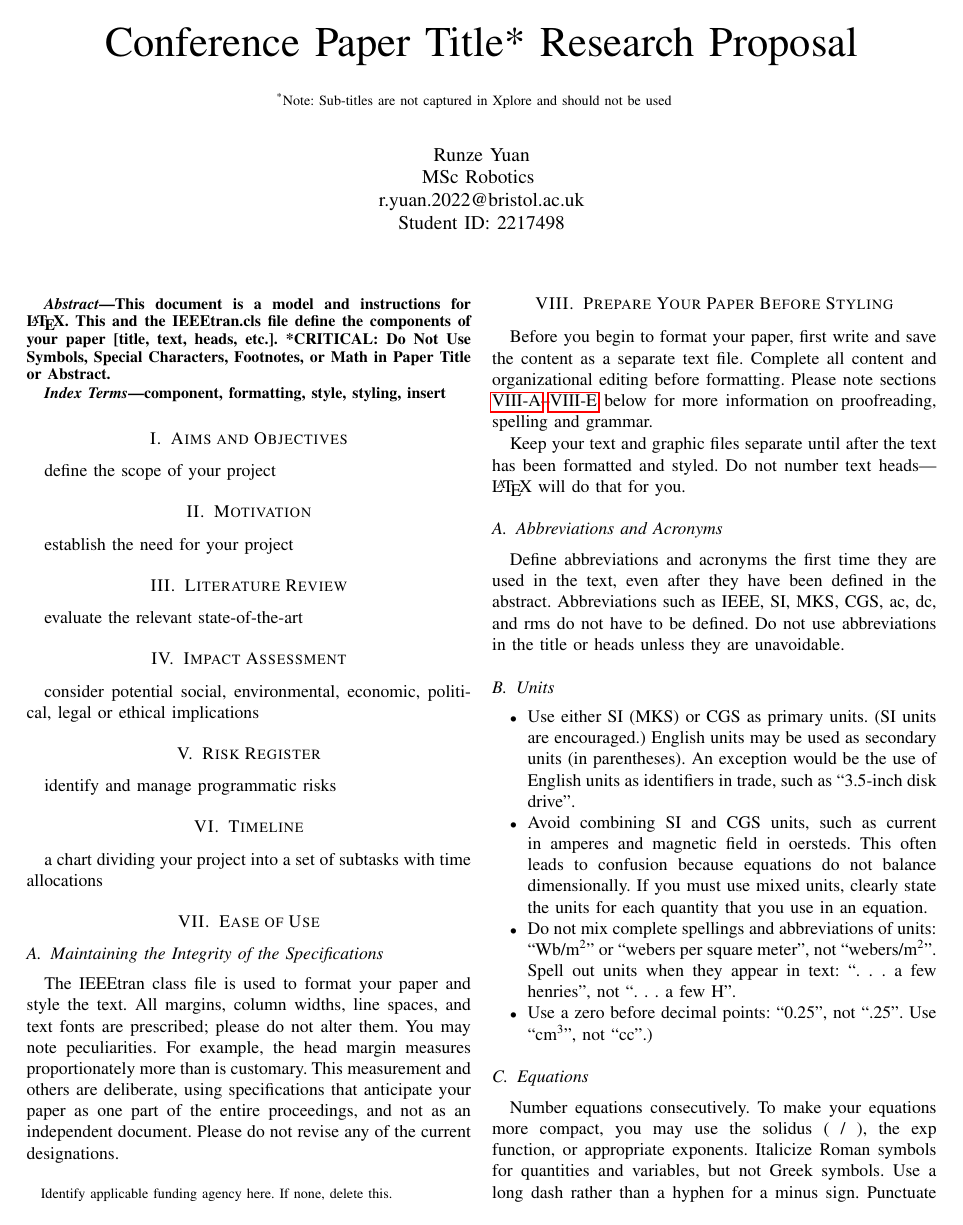
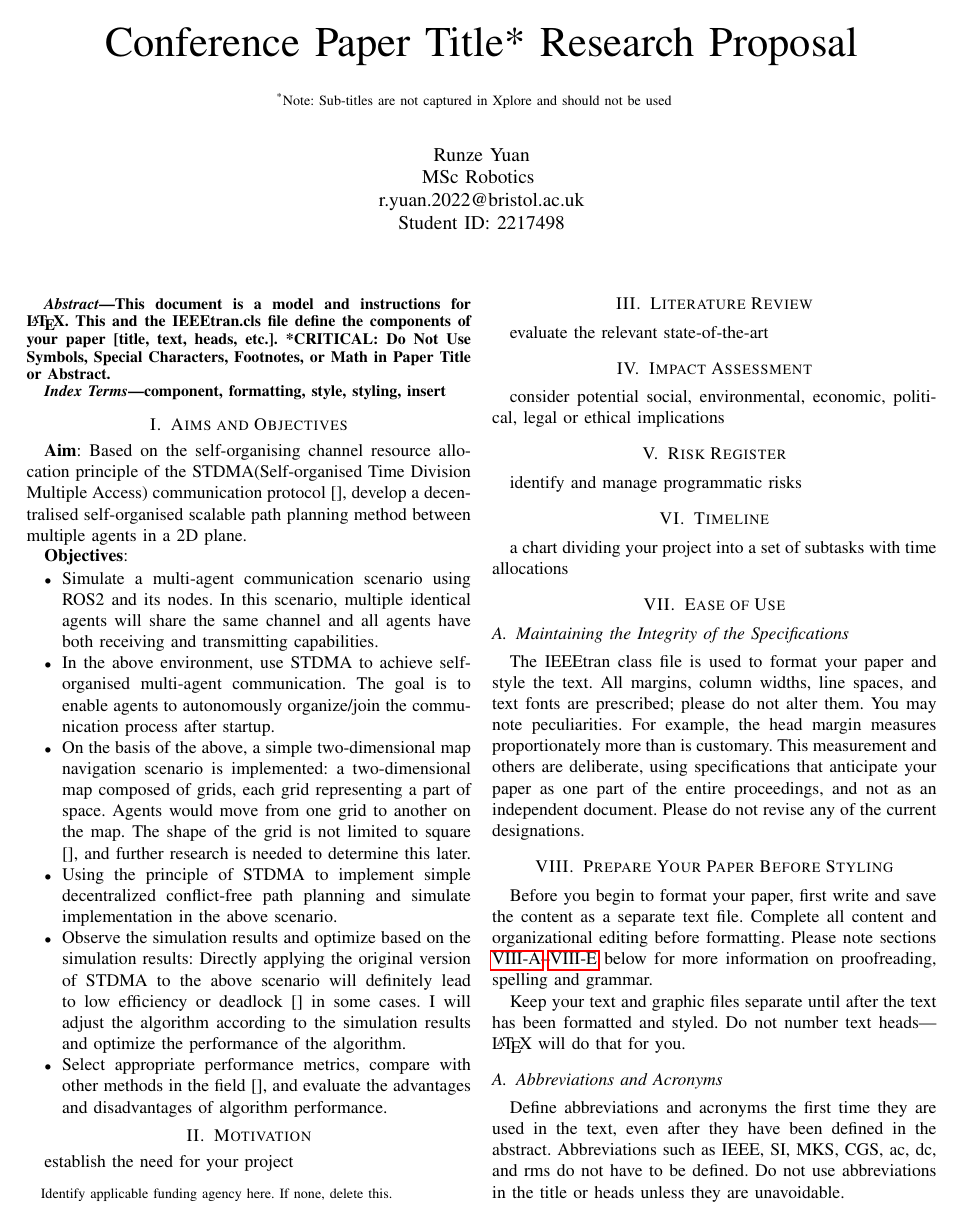
Before and after one commit to Vehshanaan/RRTM-Research-Proposal, a LaTeX paper (conference_101719.tex): page 1 of 3. Compiled offline with pdfLaTeX; a missing font is replaced by an installed copy or a similar font; a LaTeX package or settings file that is missing is left out.

Commit message:
Aim & Objectives 初版

```diff
--- a/conference_101719.tex
+++ b/conference_101719.tex
@@ -40,22 +40,53 @@ component, formatting, style, styling, insert
 \end{IEEEkeywords}
 
 \section{Aims and Objectives}
-define the scope of your project
 
-% 一句话简介（Aim）：用某种通讯领域的时分多址（TDMA）技术实现多个agent之间的去中心化自组织以及彼此之间有限资源的共享。用ROS2对设计的控制策略进行仿真模拟，验证控制效果。
+% 原则：用方法X对应用Z进行改变Y。一定要具体。
+
+% 一句话简介：基于STDMA通信协议的自组织信道分配原理，实现一种多机器人间的自组织路径规划。
+% Aim复杂版：用某种通讯领域的时分多址（TDMA）技术实现多个简单agent之间的去中心化自组织以及彼此之间有限资源（如作业空间中的某些路径）的共享。用ROS2对设计的控制策略进行仿真模拟，验证控制效果。
 % 详细解释（Objectives）：一般要3-6个。
 % 1. 在ROS2环境下用STDMA（此处引用）技术实现多个agent之间的通讯自组织
 % 2. 设计一套基于STDMA思想的去中心化自组织资源分配策略。并设计合适的资源分配情境。
 % 3. 在ROS2环境下实现2中提到的算法与仿真情境。通过仿真验证控制效果
-% 4. 基于仿真效果提升算法表现和性能。
+% 4. 基于仿真效果提升算法表现和性能。（性能问题：和谁去比较呢？）
 
+\textbf{Aim}:
+Based on the self-organising channel resource allocation principle of the STDMA(Self-organised Time
+ Division Multiple Access) communication protocol [], develop a decentralised self-organised scalable path planning method between multiple agents in a 2D plane.
+
+\textbf{Objectives}:
+\begin{itemize}
+    \item Simulate a multi-agent communication scenario using ROS2 and its nodes. In this scenario, multiple identical agents will share the same channel and all agents have both receiving and transmitting capabilities.
+    % 使用ROS2与其node实现多agent的通信场景模拟。在此场景中，多个相同的agent将共享同一个信道，且agent都具有收发功能。
+    \item In the above environment, use STDMA to achieve self-organised multi-agent communication. The goal is to enable agents to autonomously organize/join the communication process after startup.
+    % 在上述环境下藉由STDMA实现多agent的通信自组织，目标是使agent之间能够在开机后自主地组织/加入通信过程。
+    \item On the basis of the above, a simple two-dimensional map navigation scenario is implemented: a two-dimensional map composed of grids, each grid representing a part of space. Agents would move from one grid to another on the map. The shape of the grid is not limited to square [], and further research is needed to determine this later.
+    % 在上述基础上实现简单的二维地图导航情景：一张由若干网格组成的二维地图，每一个网格代表空间的一部分。agent的运动就是在地图中从一个格子移动到另一个格子。格子的形状不仅限于四边形[]，这里需要后续进一步研究确定。
+    \item Using the principle of STDMA to implement simple decentralized conflict-free path planning and simulate implementation in the above scenario.
+    % 用STDMA的原理实现简单的去中心化无冲突路径规划，并在上述场景中模拟实现。
+    \item Observe the simulation results and optimize based on the simulation results: Directly applying the original version of STDMA to the above scenario will definitely lead to low efficiency or deadlock [] in some cases. I will adjust the algorithm according to the simulation results and optimize the performance of the algorithm.
+    % 观察模拟结果，并根据模拟结果进行优化：直接将原版STDMA应用于上述场景肯定会导致一些情况下的低效率或者死锁[]。我将根据模拟的结果调整算法，优化算法的表现。
+    \item Select appropriate performance metrics, compare with other methods in the field [], and evaluate the advantages and disadvantages of algorithm performance.
+    % 选取合适的性能指标，与领域中的其他方法比较，评判算法性能的优劣。
+\end{itemize}
 
 
 \section{Motivation}
 establish the need for your project
+%几个灵魂问题：
+% 1. 你的研究重要在哪儿？
+% 2. 为什么应用需要此种改变？
+% 3. 为什么你的方法能带来这种改变？
+% 4. 难在哪儿？
+% 5. 创新在哪儿？
+% 6. 为什么是你？
 
 \section{Literature Review}
 evaluate the relevant state-of-the-art
+
+% 别人论文里的小技巧
+% 1. 描述应用前景的时候可以塞论文进去（论多机器人集群对小行星开发的研究前景之类的）
 
 \section{Impact Assessment}
 consider potential social, environmental, economic, political, legal or ethical implications
```
